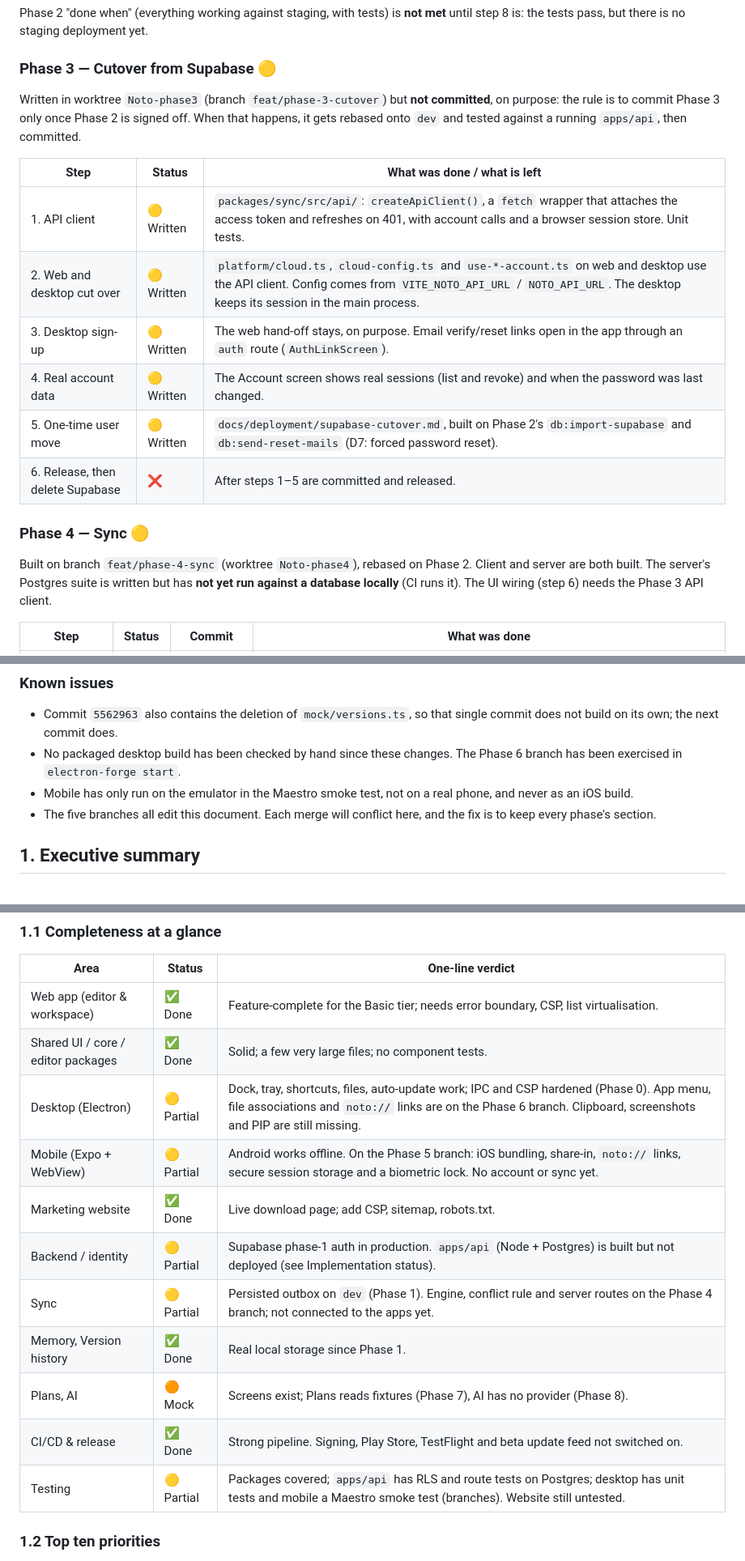
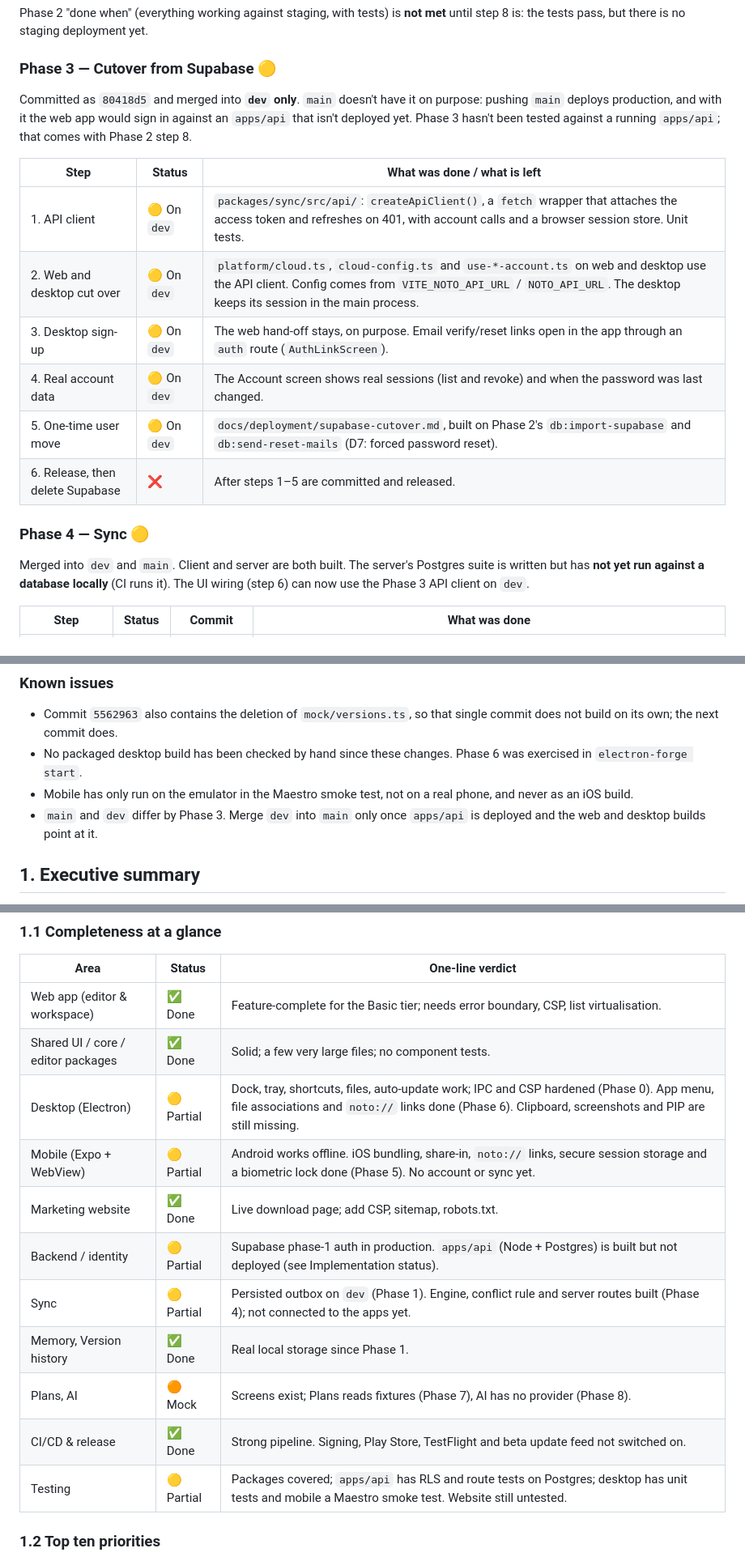
Before and after one commit to utkarsh032/NOTO, a Markdown page: R&D/Noto_Audit_and_Implementation_Plan.md, 3 parts joined by grey strips. Shown at 81% size. Drawn GitHub-style.

```diff
--- a/R&D/Noto_Audit_and_Implementation_Plan.md
+++ b/R&D/Noto_Audit_and_Implementation_Plan.md
@@ -110,20 +109,20 @@ Phase 2 "done when" (everything working against staging, with tests) is **not me
 
 ### Phase 3 — Cutover from Supabase 🟡
 
-Written in worktree `Noto-phase3` (branch `feat/phase-3-cutover`) but **not committed**, on purpose: the rule is to commit Phase 3 only once Phase 2 is signed off. When that happens, it gets rebased onto `dev` and tested against a running `apps/api`, then committed.
+Committed as `80418d5` and merged into **`dev` only**. `main` doesn't have it on purpose: pushing `main` deploys production, and with it the web app would sign in against an `apps/api` that isn't deployed yet. Phase 3 hasn't been tested against a running `apps/api`; that comes with Phase 2 step 8.
 
 | Step | Status | What was done / what is left |
 | --- | --- | --- |
-| 1. API client | 🟡 Written | `packages/sync/src/api/`: `createApiClient()`, a `fetch` wrapper that attaches the access token and refreshes on 401, with account calls and a browser session store. Unit tests. |
-| 2. Web and desktop cut over | 🟡 Written | `platform/cloud.ts`, `cloud-config.ts` and `use-*-account.ts` on web and desktop use the API client. Config comes from `VITE_NOTO_API_URL` / `NOTO_API_URL`. The desktop keeps its session in the main process. |
-| 3. Desktop sign-up | 🟡 Written | The web hand-off stays, on purpose. Email verify/reset links open in the app through an `auth` route (`AuthLinkScreen`). |
-| 4. Real account data | 🟡 Written | The Account screen shows real sessions (list and revoke) and when the password was last changed. |
-| 5. One-time user move | 🟡 Written | `docs/deployment/supabase-cutover.md`, built on Phase 2's `db:import-supabase` and `db:send-reset-mails` (D7: forced password reset). |
+| 1. API client | 🟡 On `dev` | `packages/sync/src/api/`: `createApiClient()`, a `fetch` wrapper that attaches the access token and refreshes on 401, with account calls and a browser session store. Unit tests. |
+| 2. Web and desktop cut over | 🟡 On `dev` | `platform/cloud.ts`, `cloud-config.ts` and `use-*-account.ts` on web and desktop use the API client. Config comes from `VITE_NOTO_API_URL` / `NOTO_API_URL`. The desktop keeps its session in the main process. |
+| 3. Desktop sign-up | 🟡 On `dev` | The web hand-off stays, on purpose. Email verify/reset links open in the app through an `auth` route (`AuthLinkScreen`). |
+| 4. Real account data | 🟡 On `dev` | The Account screen shows real sessions (list and revoke) and when the password was last changed. |
+| 5. One-time user move | 🟡 On `dev` | `docs/deployment/supabase-cutover.md`, built on Phase 2's `db:import-supabase` and `db:send-reset-mails` (D7: forced password reset). |
 | 6. Release, then delete Supabase | ❌ | After steps 1–5 are committed and released. |
 
 ### Phase 4 — Sync 🟡
 
-Built on branch `feat/phase-4-sync` (worktree `Noto-phase4`), rebased on Phase 2. Client and server are both built. The server's Postgres suite is written but has **not yet run against a database locally** (CI runs it). The UI wiring (step 6) needs the Phase 3 API client.
+Merged into `dev` and `main`. Client and server are both built. The server's Postgres suite is written but has **not yet run against a database locally** (CI runs it). The UI wiring (step 6) can now use the Phase 3 API client on `dev`.
 
 | Step | Status | Commit | What was done |
 | --- | --- | --- | --- |
@@ -176,9 +175,9 @@ Not yet checked: the menu and file associations in a packaged, installed build o
 ### Known issues
 
 - Commit `5562963` also contains the deletion of `mock/versions.ts`, so that single commit does not build on its own; the next commit does.
-- No packaged desktop build has been checked by hand since these changes. The Phase 6 branch has been exercised in `electron-forge start`.
+- No packaged desktop build has been checked by hand since these changes. Phase 6 was exercised in `electron-forge start`.
 - Mobile has only run on the emulator in the Maestro smoke test, not on a real phone, and never as an iOS build.
-- The five branches all edit this document. Each merge will conflict here, and the fix is to keep every phase's section.
+- `main` and `dev` differ by Phase 3. Merge `dev` into `main` only once `apps/api` is deployed and the web and desktop builds point at it.
 
 ## 1. Executive summary
 
@@ -194,15 +193,15 @@ What is missing is almost everything **behind** the editor: the cloud backend is
 | --- | --- | --- |
 | Web app (editor & workspace) | ✅ Done | Feature-complete for the Basic tier; needs error boundary, CSP, list virtualisation. |
 | Shared UI / core / editor packages | ✅ Done | Solid; a few very large files; no component tests. |
-| Desktop (Electron) | 🟡 Partial | Dock, tray, shortcuts, files, auto-update work; IPC and CSP hardened (Phase 0). App menu, file associations and `noto://` links are on the Phase 6 branch. Clipboard, screenshots and PIP are still missing. |
-| Mobile (Expo + WebView) | 🟡 Partial | Android works offline. On the Phase 5 branch: iOS bundling, share-in, `noto://` links, secure session storage and a biometric lock. No account or sync yet. |
+| Desktop (Electron) | 🟡 Partial | Dock, tray, shortcuts, files, auto-update work; IPC and CSP hardened (Phase 0). App menu, file associations and `noto://` links done (Phase 6). Clipboard, screenshots and PIP are still missing. |
+| Mobile (Expo + WebView) | 🟡 Partial | Android works offline. iOS bundling, share-in, `noto://` links, secure session storage and a biometric lock done (Phase 5). No account or sync yet. |
 | Marketing website | ✅ Done | Live download page; add CSP, sitemap, robots.txt. |
 | Backend / identity | 🟡 Partial | Supabase phase-1 auth in production. `apps/api` (Node + Postgres) is built but not deployed (see Implementation status). |
-| Sync | 🟡 Partial | Persisted outbox on `dev` (Phase 1). Engine, conflict rule and server routes on the Phase 4 branch; not connected to the apps yet. |
+| Sync | 🟡 Partial | Persisted outbox on `dev` (Phase 1). Engine, conflict rule and server routes built (Phase 4); not connected to the apps yet. |
 | Memory, Version history | ✅ Done | Real local storage since Phase 1. |
 | Plans, AI | 🟠 Mock | Screens exist; Plans reads fixtures (Phase 7), AI has no provider (Phase 8). |
 | CI/CD & release | ✅ Done | Strong pipeline. Signing, Play Store, TestFlight and beta update feed not switched on. |
-| Testing | 🟡 Partial | Packages covered; `apps/api` has RLS and route tests on Postgres; desktop has unit tests and mobile a Maestro smoke test (branches). Website still untested. |
+| Testing | 🟡 Partial | Packages covered; `apps/api` has RLS and route tests on Postgres; desktop has unit tests and mobile a Maestro smoke test. Website still untested. |
 
 ### 1.2 Top ten priorities
 
```
Also changed, not shown: other parts of R&D/Noto_Audit_and_Implementation_Plan.md (+17 -18 lines).
